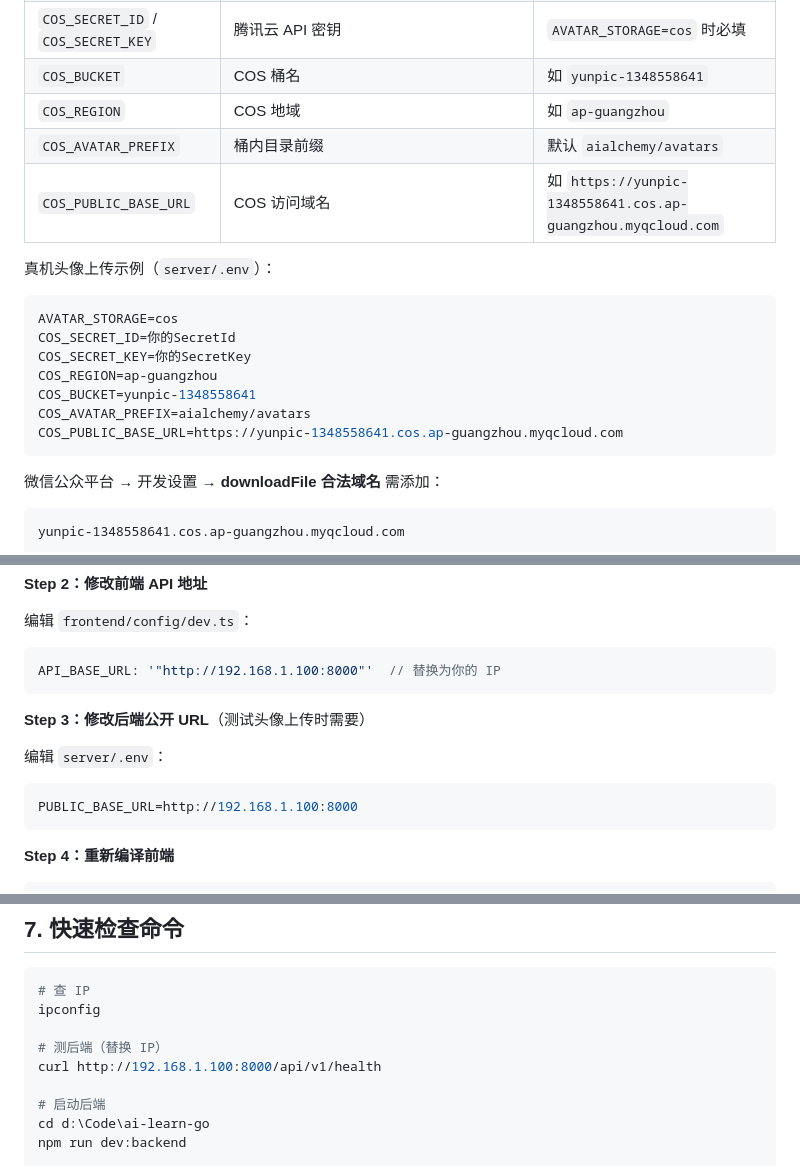
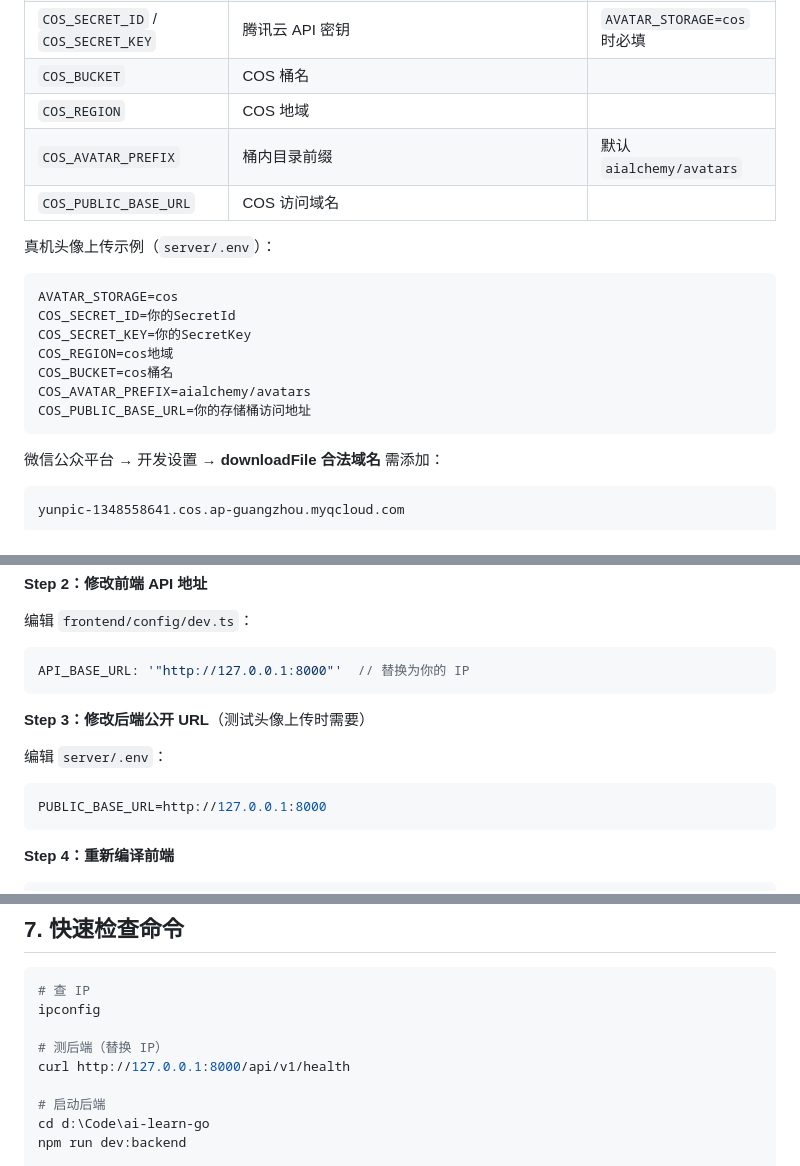
Before and after one commit to Lingou2077/ai-alchemy, a Markdown page: docs/over/项目配置启动说明.md, 3 parts joined by grey strips. Rendered like a GitHub page.

Commit message:
修改相关说明
Updated configuration instructions for Tencent Cloud COS settings and local development URLs.

````diff
--- a/docs/over/项目配置启动说明.md
+++ b/docs/over/项目配置启动说明.md
@@ -80,10 +80,10 @@ copy .env.example .env
 | `PUBLIC_BASE_URL` | 静态资源对外地址，默认 `http://127.0.0.1:8000` | 真机调试时改局域网 IP |
 | `AVATAR_STORAGE` | 头像存储：`local`（本地）或 `cos`（腾讯云） | 真机头像显示推荐 `cos` |
 | `COS_SECRET_ID` / `COS_SECRET_KEY` | 腾讯云 API 密钥 | `AVATAR_STORAGE=cos` 时必填 |
-| `COS_BUCKET` | COS 桶名 | 如 `yunpic-1348558641` |
-| `COS_REGION` | COS 地域 | 如 `ap-guangzhou` |
+| `COS_BUCKET` | COS 桶名 |
+| `COS_REGION` | COS 地域 |
 | `COS_AVATAR_PREFIX` | 桶内目录前缀 | 默认 `aialchemy/avatars` |
-| `COS_PUBLIC_BASE_URL` | COS 访问域名 | 如 `https://yunpic-1348558641.cos.ap-guangzhou.myqcloud.com` |
+| `COS_PUBLIC_BASE_URL` | COS 访问域名 |
 
 真机头像上传示例（`server/.env`）：
 
@@ -91,10 +91,10 @@ copy .env.example .env
 AVATAR_STORAGE=cos
 COS_SECRET_ID=你的SecretId
 COS_SECRET_KEY=你的SecretKey
-COS_REGION=ap-guangzhou
-COS_BUCKET=yunpic-1348558641
+COS_REGION=cos地域
+COS_BUCKET=cos桶名
 COS_AVATAR_PREFIX=aialchemy/avatars
-COS_PUBLIC_BASE_URL=https://yunpic-1348558641.cos.ap-guangzhou.myqcloud.com
+COS_PUBLIC_BASE_URL=你的存储桶访问地址
 ```
 
 微信公众平台 → 开发设置 → **downloadFile 合法域名** 需添加：
@@ -231,7 +231,7 @@ ipconfig
 编辑 `frontend/config/dev.ts`：
 
 ```ts
-API_BASE_URL: '"http://192.168.1.100:8000"'  // 替换为你的 IP
+API_BASE_URL: '"http://127.0.0.1:8000"'  // 替换为你的 IP
 ```
 
 **Step 3：修改后端公开 URL**（测试头像上传时需要）
@@ -239,7 +239,7 @@ API_BASE_URL: '"http://192.168.1.100:8000"'  // 替换为你的 IP
 编辑 `server/.env`：
 
 ```env
-PUBLIC_BASE_URL=http://192.168.1.100:8000
+PUBLIC_BASE_URL=http://127.0.0.1:8000
 ```
 
 **Step 4：重新编译前端**
@@ -311,7 +311,7 @@ npm run dev:weapp
 ipconfig
 
 # 测后端（替换 IP）
-curl http://192.168.1.100:8000/api/v1/health
+curl http://127.0.0.1:8000/api/v1/health
 
 # 启动后端
 cd d:\Code\ai-learn-go
````
